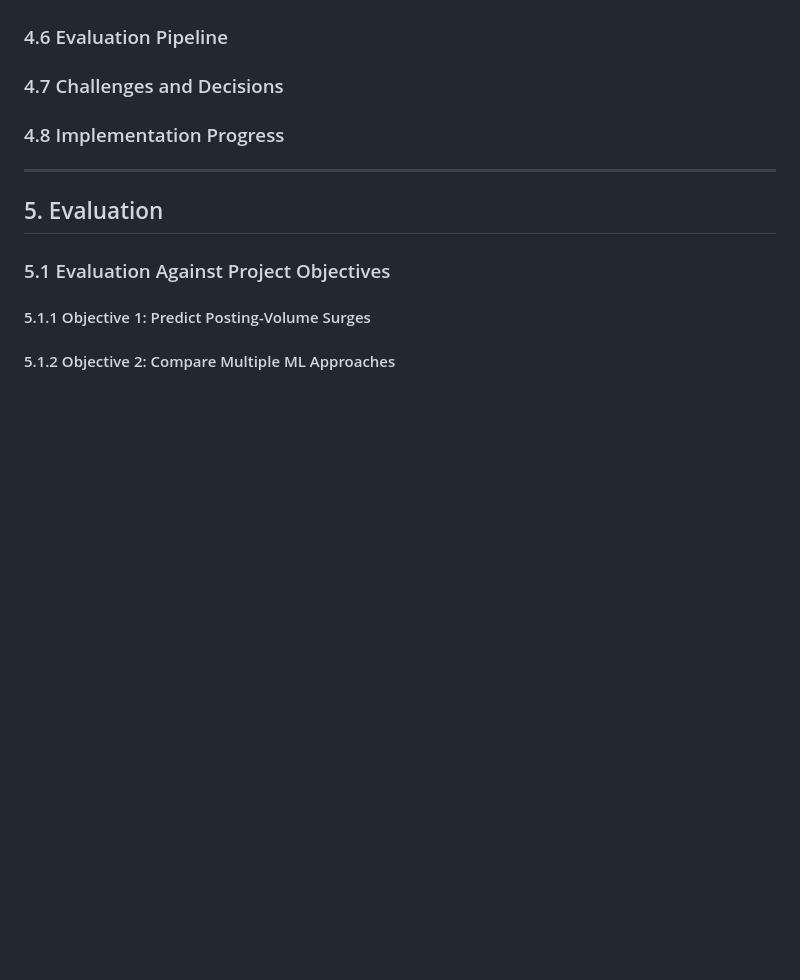
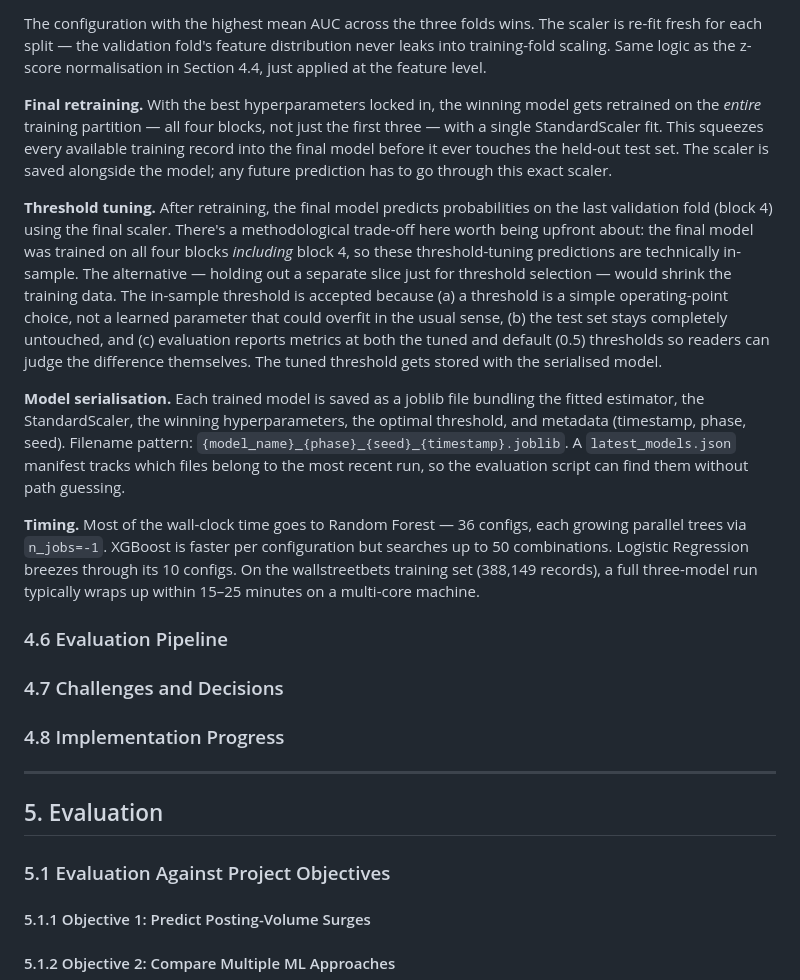
Before and after one commit to yenthanh115/uol-bsc-cm3070-final-project, a Markdown page: reports/04-draft/draft-report-v0.5.5.md, the part around one of its changes. Rendered like a GitHub page; blank space fills up the shorter version.

```diff
--- a/reports/04-draft/draft-report-v0.5.4.md
+++ b/reports/04-draft/draft-report-v0.5.5.md
@@ -843,3 +870,12 @@ The weights live in `PipelineConfig` — `weight_volume` and `weight_sentiment`,
+The configuration with the highest mean AUC across the three folds wins. The scaler is re-fit fresh for each split — the validation fold's feature distribution never leaks into training-fold scaling. Same logic as the z-score normalisation in Section 4.4, just applied at the feature level.
+
+**Final retraining.** With the best hyperparameters locked in, the winning model gets retrained on the *entire* training partition — all four blocks, not just the first three — with a single StandardScaler fit. This squeezes every available training record into the final model before it ever touches the held-out test set. The scaler is saved alongside the model; any future prediction has to go through this exact scaler.
+
+**Threshold tuning.** After retraining, the final model predicts probabilities on the last validation fold (block 4) using the final scaler. There's a methodological trade-off here worth being upfront about: the final model was trained on all four blocks *including* block 4, so these threshold-tuning predictions are technically in-sample. The alternative — holding out a separate slice just for threshold selection — would shrink the training data. The in-sample threshold is accepted because (a) a threshold is a simple operating-point choice, not a learned parameter that could overfit in the usual sense, (b) the test set stays completely untouched, and (c) evaluation reports metrics at both the tuned and default (0.5) thresholds so readers can judge the difference themselves. The tuned threshold gets stored with the serialised model.
+
+**Model serialisation.** Each trained model is saved as a joblib file bundling the fitted estimator, the StandardScaler, the winning hyperparameters, the optimal threshold, and metadata (timestamp, phase, seed). Filename pattern: `{model_name}_{phase}_{seed}_{timestamp}.joblib`. A `latest_models.json` manifest tracks which files belong to the most recent run, so the evaluation script can find them without path guessing.
+
+**Timing.** Most of the wall-clock time goes to Random Forest — 36 configs, each growing parallel trees via `n_jobs=-1`. XGBoost is faster per configuration but searches up to 50 combinations. Logistic Regression breezes through its 10 configs. On the wallstreetbets training set (388,149 records), a full three-model run typically wraps up within 15–25 minutes on a multi-core machine.
 
 ### 4.6 Evaluation Pipeline
 
```
Also changed, not shown: other parts of reports/04-draft/draft-report-v0.5.5.md (+31 -4 lines).
